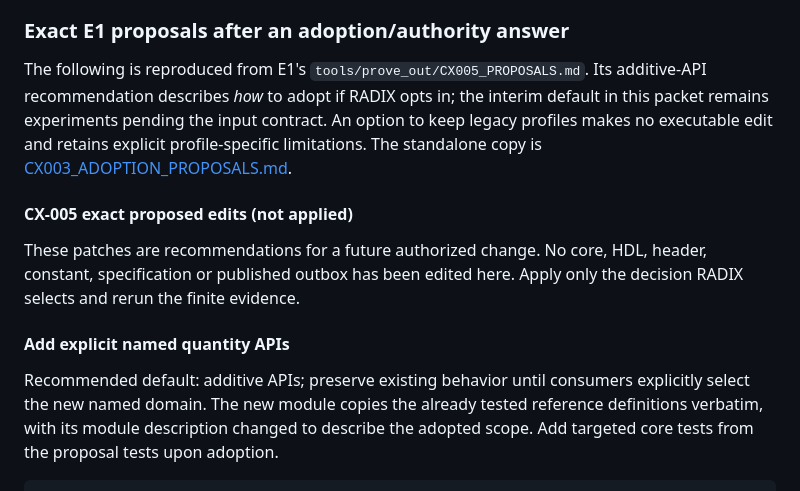
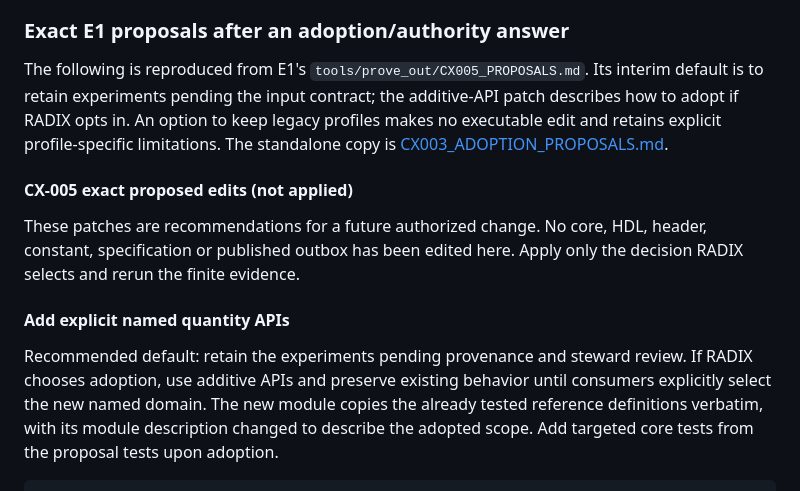
Before and after one commit to anywave/rpp-spec, a Markdown page: docs/codex/STEWARD_PACKET.md, the part around the change. GitHub-like rendering.

```diff
--- a/docs/codex/STEWARD_PACKET.md
+++ b/docs/codex/STEWARD_PACKET.md
@@ -259,8 +259,8 @@ differences. For completion, if the derived score is selected, acceptance is
 ### Exact E1 proposals after an adoption/authority answer
 
 The following is reproduced from E1's `tools/prove_out/CX005_PROPOSALS.md`.
-Its additive-API recommendation describes *how* to adopt if RADIX opts in;
-the interim default in this packet remains experiments pending the input contract.
+Its interim default is to retain experiments pending the input contract;
+the additive-API patch describes how to adopt if RADIX opts in.
 An option to keep legacy profiles makes no executable edit and retains explicit
 profile-specific limitations. The standalone copy is
 [CX003_ADOPTION_PROPOSALS.md](steward/CX003_ADOPTION_PROPOSALS.md).
@@ -273,8 +273,9 @@ Apply only the decision RADIX selects and rerun the finite evidence.
 
 #### Add explicit named quantity APIs
 
-Recommended default: additive APIs; preserve existing behavior until consumers
-explicitly select the new named domain. The new module copies the already tested
+Recommended default: retain the experiments pending provenance and steward review.
+If RADIX chooses adoption, use additive APIs and preserve existing behavior until
+consumers explicitly select the new named domain. The new module copies the already tested
 reference definitions verbatim, with its module description changed to describe
 the adopted scope. Add targeted core tests from the proposal tests upon adoption.
 
```
Also changed, not shown: 2 other files.
